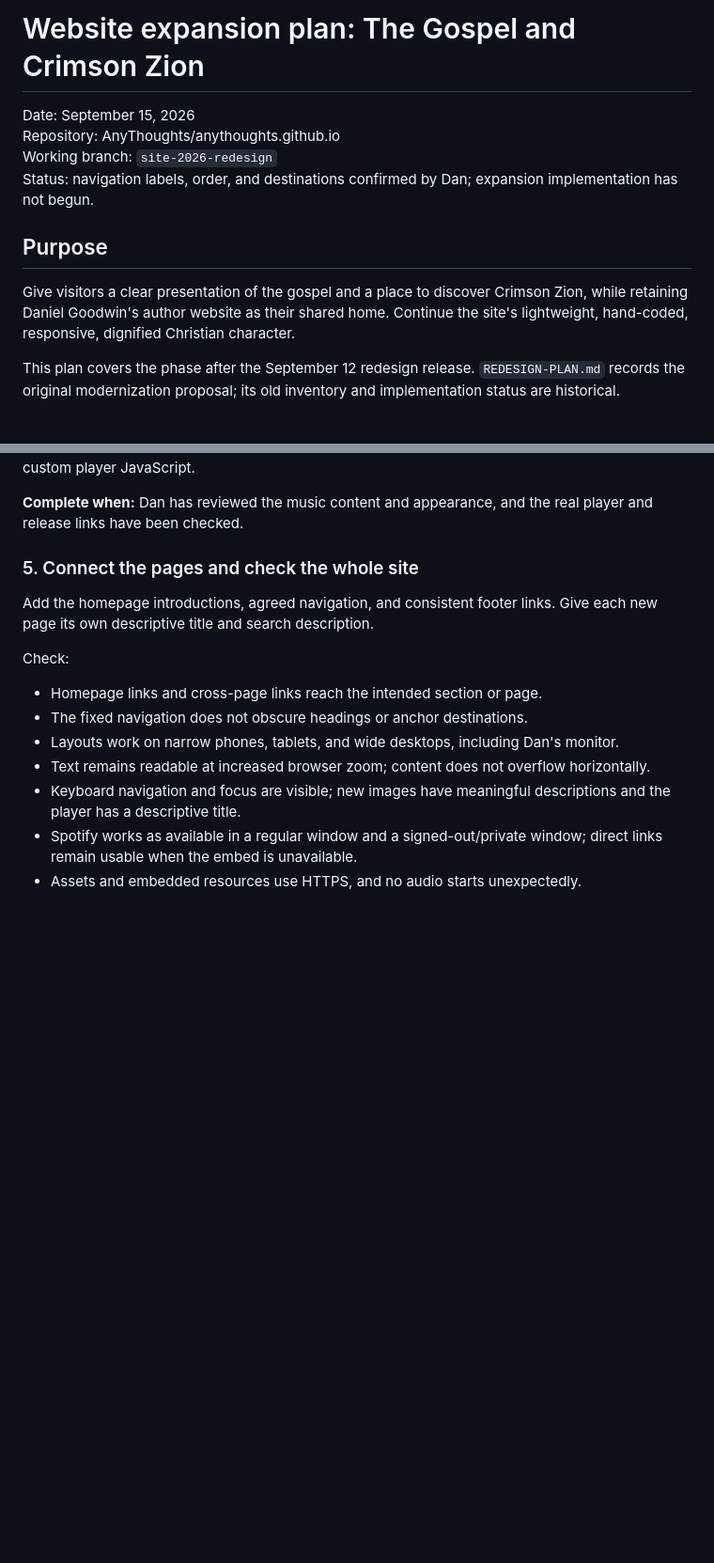
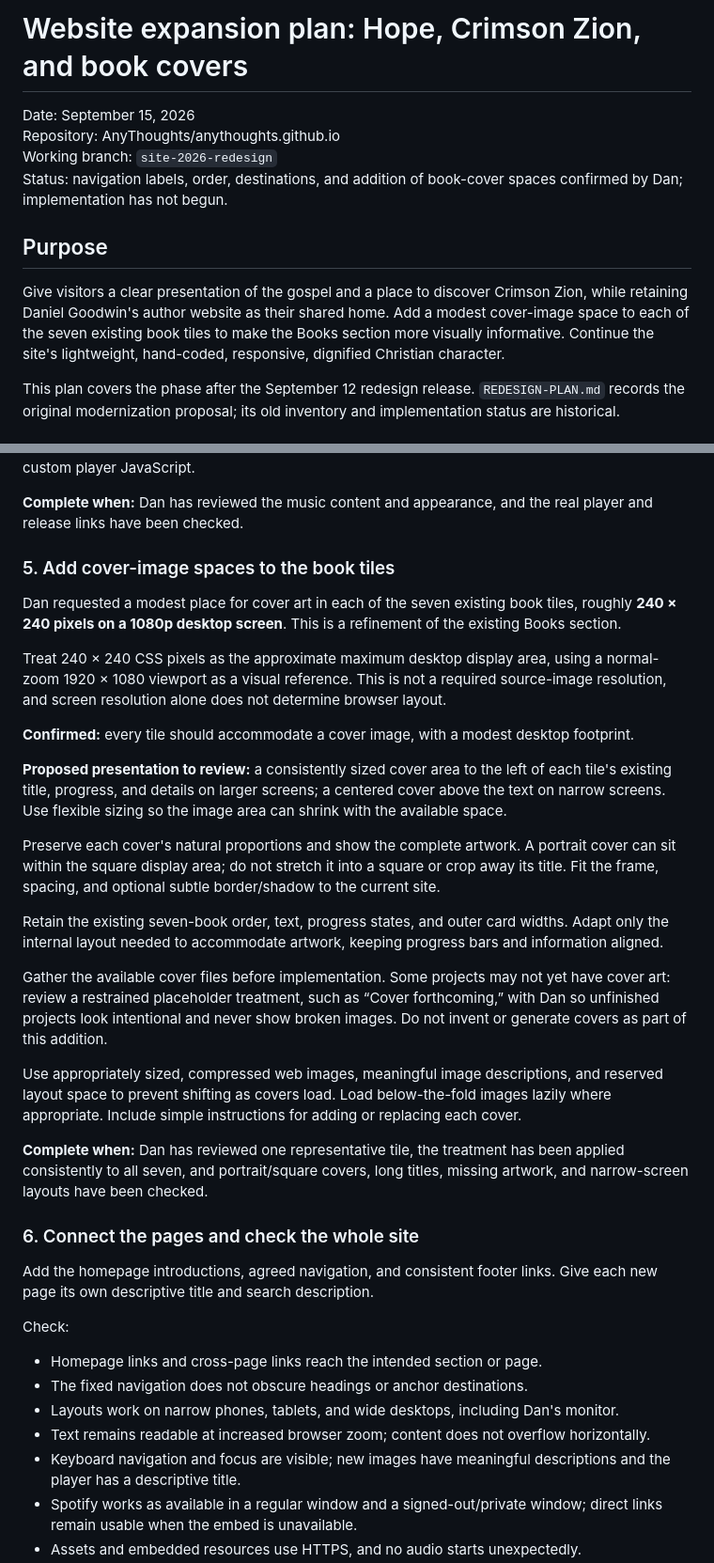
Before and after one commit to AnyThoughts/anythoughts.github.io, a Markdown page: EXPANSION-PLAN.md, 2 parts joined by grey strips. Shown at 94% size. GitHub-like rendering; blank space fills up the shorter version.

Commit message:
docs: plan modest cover-image spaces for all seven book tiles

```diff
--- a/EXPANSION-PLAN.md
+++ b/EXPANSION-PLAN.md
@@ -1,13 +1,13 @@
-# Website expansion plan: The Gospel and Crimson Zion
+# Website expansion plan: Hope, Crimson Zion, and book covers
 
 Date: September 15, 2026
 Repository: AnyThoughts/anythoughts.github.io
 Working branch: `site-2026-redesign`
-Status: navigation labels, order, and destinations confirmed by Dan; expansion implementation has not begun.
+Status: navigation labels, order, destinations, and addition of book-cover spaces confirmed by Dan; implementation has not begun.
 
 ## Purpose
 
-Give visitors a clear presentation of the gospel and a place to discover Crimson Zion, while retaining Daniel Goodwin's author website as their shared home. Continue the site's lightweight, hand-coded, responsive, dignified Christian character.
+Give visitors a clear presentation of the gospel and a place to discover Crimson Zion, while retaining Daniel Goodwin's author website as their shared home. Add a modest cover-image space to each of the seven existing book tiles to make the Books section more visually informative. Continue the site's lightweight, hand-coded, responsive, dignified Christian character.
 
 This plan covers the phase after the September 12 redesign release. `REDESIGN-PLAN.md` records the original modernization proposal; its old inventory and implementation status are historical.
 
@@ -123,7 +123,27 @@ Keep the player responsive and defer loading it until near the viewport where pr
 
 **Complete when:** Dan has reviewed the music content and appearance, and the real player and release links have been checked.
 
-### 5. Connect the pages and check the whole site
+### 5. Add cover-image spaces to the book tiles
+
+Dan requested a modest place for cover art in each of the seven existing book tiles, roughly **240 × 240 pixels on a 1080p desktop screen**. This is a refinement of the existing Books section.
+
+Treat 240 × 240 CSS pixels as the approximate maximum desktop display area, using a normal-zoom 1920 × 1080 viewport as a visual reference. This is not a required source-image resolution, and screen resolution alone does not determine browser layout.
+
+**Confirmed:** every tile should accommodate a cover image, with a modest desktop footprint.
+
+**Proposed presentation to review:** a consistently sized cover area to the left of each tile's existing title, progress, and details on larger screens; a centered cover above the text on narrow screens. Use flexible sizing so the image area can shrink with the available space.
+
+Preserve each cover's natural proportions and show the complete artwork. A portrait cover can sit within the square display area; do not stretch it into a square or crop away its title. Fit the frame, spacing, and optional subtle border/shadow to the current site.
+
+Retain the existing seven-book order, text, progress states, and outer card widths. Adapt only the internal layout needed to accommodate artwork, keeping progress bars and information aligned.
+
+Gather the available cover files before implementation. Some projects may not yet have cover art: review a restrained placeholder treatment, such as “Cover forthcoming,” with Dan so unfinished projects look intentional and never show broken images. Do not invent or generate covers as part of this addition.
+
+Use appropriately sized, compressed web images, meaningful image descriptions, and reserved layout space to prevent shifting as covers load. Load below-the-fold images lazily where appropriate. Include simple instructions for adding or replacing each cover.
+
+**Complete when:** Dan has reviewed one representative tile, the treatment has been applied consistently to all seven, and portrait/square covers, long titles, missing artwork, and narrow-screen layouts have been checked.
+
+### 6. Connect the pages and check the whole site
 
 Add the homepage introductions, agreed navigation, and consistent footer links. Give each new page its own descriptive title and search description.
 
```
Also changed, not shown: other parts of EXPANSION-PLAN.md (+7 -6 lines).
